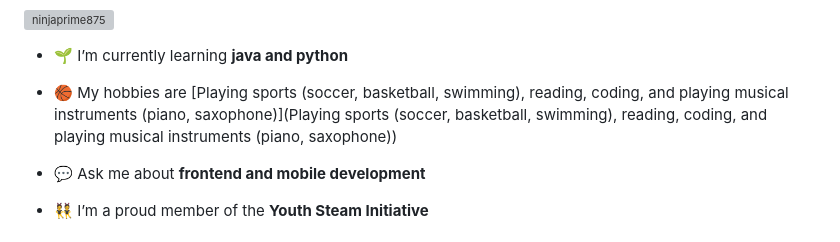
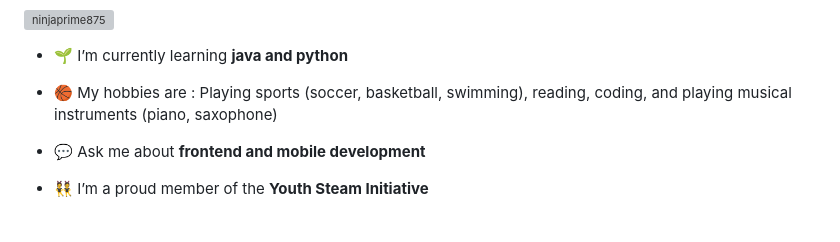
Before and after one commit to Ninjaprime875/ninjaprime875.github.io, a Markdown page: README.md, the part around the change. Rendered like a GitHub page; grey boxes are pictures that could not be loaded.

```diff
--- a/README.md
+++ b/README.md
@@ -7,7 +7,7 @@
 
 - 🌱 I’m currently learning **java and python**
 
-- 🏀 My hobbies are [Playing sports (soccer, basketball, swimming), reading, coding, and playing musical instruments (piano, saxophone)](Playing sports (soccer, basketball, swimming), reading, coding, and playing musical instruments (piano, saxophone))
+- 🏀 My hobbies are : Playing sports (soccer, basketball, swimming), reading, coding, and playing musical instruments (piano, saxophone)
 
 - 💬 Ask me about **frontend and mobile development**
 
```
